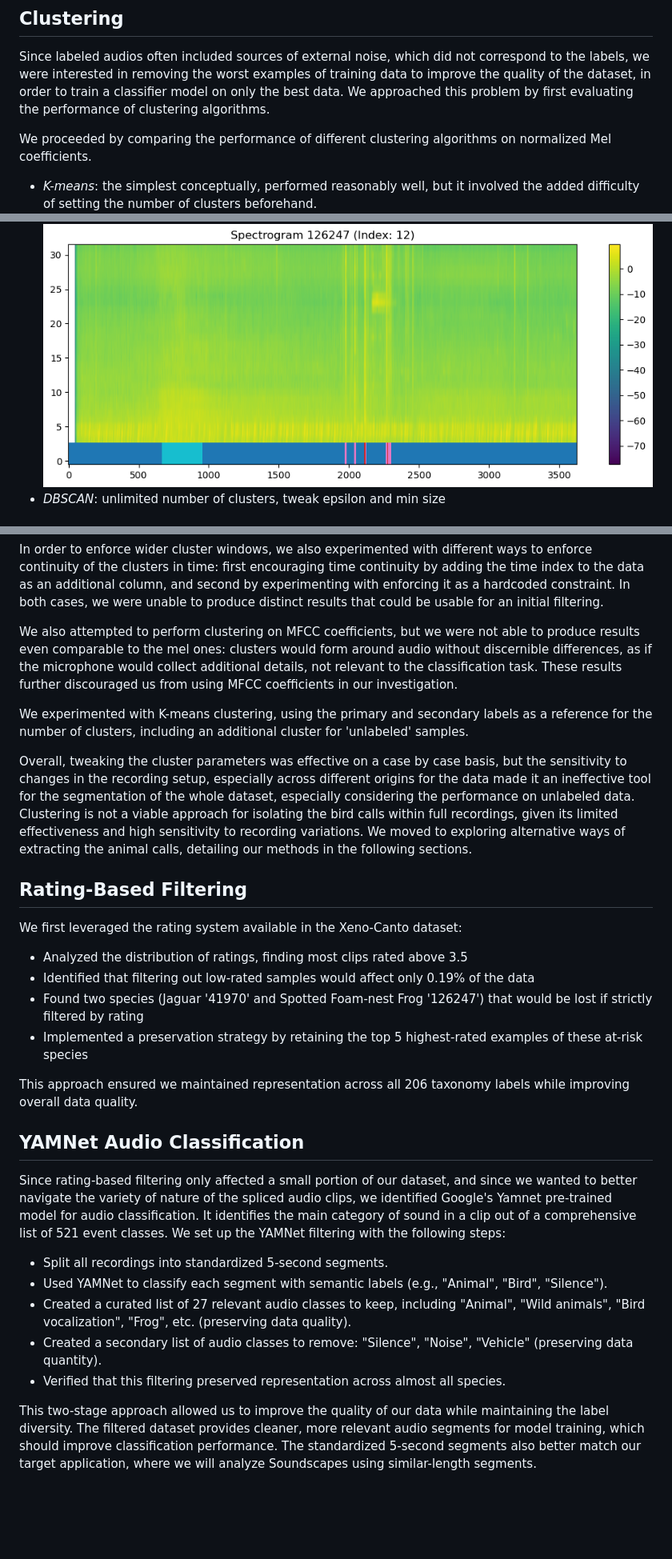
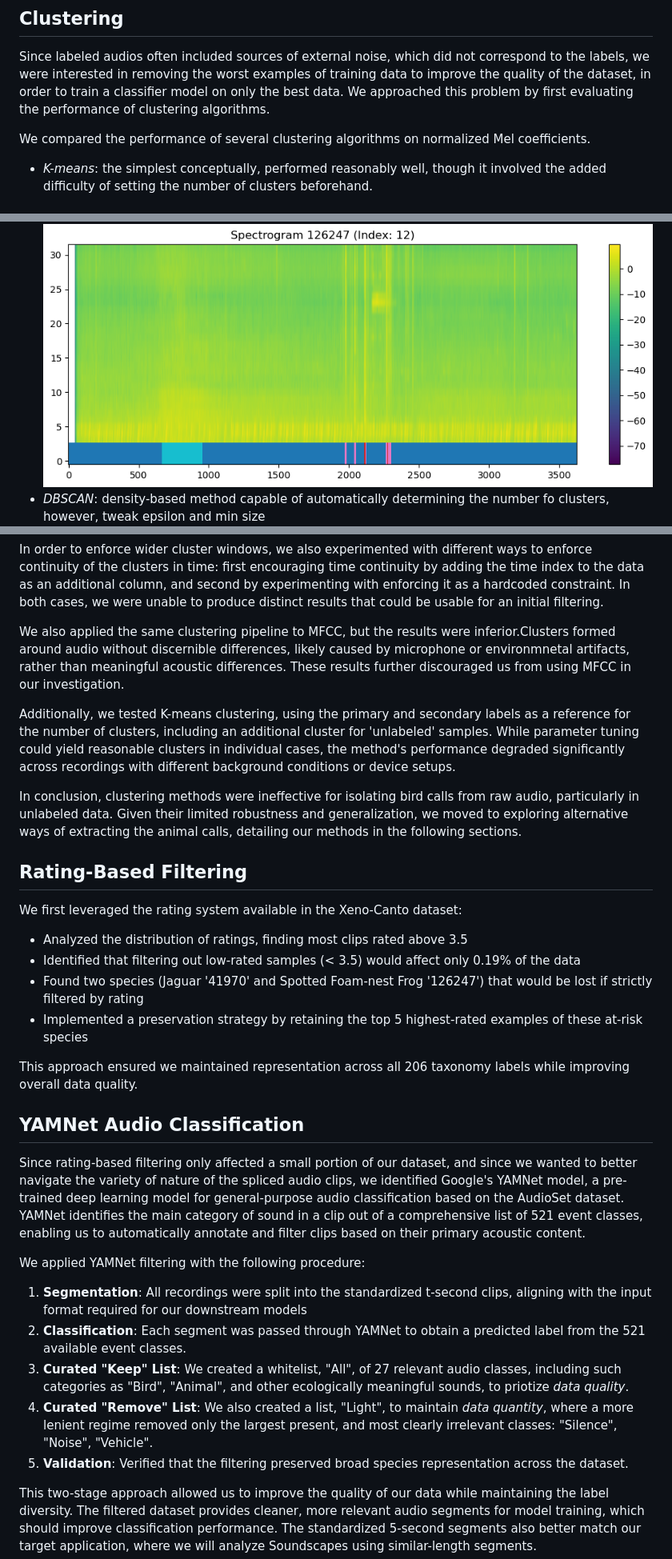
Before and after one commit to quercia-dev/birdclef2025, a Markdown page: README.md, 3 parts joined by grey strips. Shown: that part at 80% size. Drawn GitHub-style; blank space fills up the shorter version.

Commit message:
edit: up to preprocessing

```diff
--- a/README.md
+++ b/README.md
@@ -131,28 +131,28 @@ When training the early models, we noticed that computing the mel spectrograms o
 
 Since labeled audios often included sources of external noise, which did not correspond to the labels, we were interested in removing the worst examples of training data to improve the quality of the dataset, in order to train a classifier model on only the best data. We approached this problem by first evaluating the performance of clustering algorithms.
 
-We proceeded by comparing the performance of different clustering algorithms on normalized Mel coefficients.
+We compared the performance of several clustering algorithms on normalized Mel coefficients.
 
-- _K-means_: the simplest conceptually, performed reasonably well, but it involved the added difficulty of setting the number of clusters beforehand.
+- _K-means_: the simplest conceptually, performed reasonably well, though it involved the added difficulty of setting the number of clusters beforehand.
 ![](img/train_spectrogram_12_kmeans.png)
-- _DBSCAN_: unlimited number of clusters, tweak epsilon and min size
+- _DBSCAN_: density-based method capable of automatically determining the number fo clusters, however, tweak epsilon and min size
 ![](img/train_spectrogram_12_dbscan.png)
 - _Agglomerative clustering_: we identified 'ward' as the best clustering rule. We attribute this to minimizing total variance within the cluster, preferring "self-contained" units.
 
 In order to enforce wider cluster windows, we also experimented with different ways to enforce continuity of the clusters in time: first encouraging time continuity by adding the time index to the data as an additional column, and second by experimenting with enforcing it as a hardcoded constraint. In both cases, we were unable to produce distinct results that could be usable for an initial filtering.
 
-We also attempted to perform clustering on MFCC coefficients, but we were not able to produce results even comparable to the mel ones: clusters would form around audio without discernible differences, as if the microphone would collect additional details, not relevant to the classification task. These results further discouraged us from using MFCC coefficients in our investigation.
+We also applied the same clustering pipeline to MFCC, but the results were inferior.Clusters formed around audio without discernible differences, likely caused by microphone or environmnetal artifacts, rather than meaningful acoustic differences. These results further discouraged us from using MFCC in our investigation.
 
-We experimented with K-means clustering, using the primary and secondary labels as a reference for the number of clusters, including an additional cluster for 'unlabeled' samples.
+Additionally, we tested K-means clustering, using the primary and secondary labels as a reference for the number of clusters, including an additional cluster for 'unlabeled' samples. While parameter tuning could yield reasonable clusters in individual cases, the method's performance degraded significantly across recordings with different background conditions or device setups.
 
-Overall, tweaking the cluster parameters was effective on a case by case basis, but the sensitivity to changes in the recording setup, especially across different origins for the data made it an ineffective tool for the segmentation of the whole dataset, especially considering the performance on unlabeled data. Clustering is not a viable approach for isolating the bird calls within full recordings, given its limited effectiveness and high sensitivity to recording variations. We moved to exploring alternative ways of extracting the animal calls, detailing our methods in the following sections.
+In conclusion, clustering methods were ineffective for isolating bird calls from raw audio, particularly in unlabeled data. Given their limited robustness and generalization, we moved to exploring alternative ways of extracting the animal calls, detailing our methods in the following sections.
 
 ## Rating-Based Filtering
 
 We first leveraged the rating system available in the Xeno-Canto dataset:
 
 - Analyzed the distribution of ratings, finding most clips rated above 3.5
-- Identified that filtering out low-rated samples would affect only 0.19% of the data
+- Identified that filtering out low-rated samples (< 3.5) would affect only 0.19% of the data
 - Found two species (Jaguar '41970' and Spotted Foam-nest Frog '126247') that would be lost if strictly filtered by rating
 - Implemented a preservation strategy by retaining the top 5 highest-rated examples of these at-risk species
 
@@ -160,13 +160,15 @@ This approach ensured we maintained representation across all 206 taxonomy label
 
 ## YAMNet Audio Classification
 
-Since rating-based filtering only affected a small portion of our dataset, and since we wanted to better navigate the variety of nature of the spliced audio clips, we identified Google's Yamnet pre-trained model for audio classification. It identifies the main category of sound in a clip out of a comprehensive list of 521 event classes. We set up the YAMNet filtering with the following steps:
+Since rating-based filtering only affected a small portion of our dataset, and since we wanted to better navigate the variety of nature of the spliced audio clips, we identified Google's YAMNet model, a pre-trained deep learning model for general-purpose audio classification based on the AudioSet dataset. YAMNet identifies the main category of sound in a clip out of a comprehensive list of 521 event classes, enabling us to automatically annotate and filter clips based on their primary acoustic content.
 
-- Split all recordings into standardized 5-second segments.
-- Used YAMNet to classify each segment with semantic labels (e.g., "Animal", "Bird", "Silence").
-- Created a curated list of 27 relevant audio classes to keep, including "Animal", "Wild animals", "Bird vocalization", "Frog", etc. (preserving data quality).
-- Created a secondary list of audio classes to remove: "Silence", "Noise", "Vehicle" (preserving data quantity).
-- Verified that this filtering preserved representation across almost all species.
+We applied YAMNet filtering with the following procedure:
+
+1. **Segmentation**: All recordings were split into the standardized t-second clips, aligning with the input format required for our downstream models
+2. **Classification**: Each segment was passed through YAMNet to obtain a predicted label from the 521 available event classes.
+3. **Curated "Keep" List**: We created a whitelist, "All", of 27 relevant audio classes, including such categories as "Bird", "Animal", and other ecologically meaningful sounds, to priotize *data quality*.
+4. **Curated "Remove" List**: We also created a list, "Light", to maintain *data quantity*, where a more lenient regime removed only the largest present, and most clearly irrelevant classes: "Silence", "Noise", "Vehicle".
+5. **Validation**: Verified that the filtering preserved broad species representation across the dataset.
 
 This two-stage approach allowed us to improve the quality of our data while maintaining the label diversity. The filtered dataset provides cleaner, more relevant audio segments for model training, which should improve classification performance. The standardized 5-second segments also better match our target application, where we will analyze Soundscapes using similar-length segments.
 
```
Also changed, not shown: other parts of README.md (+19 -3 lines).
